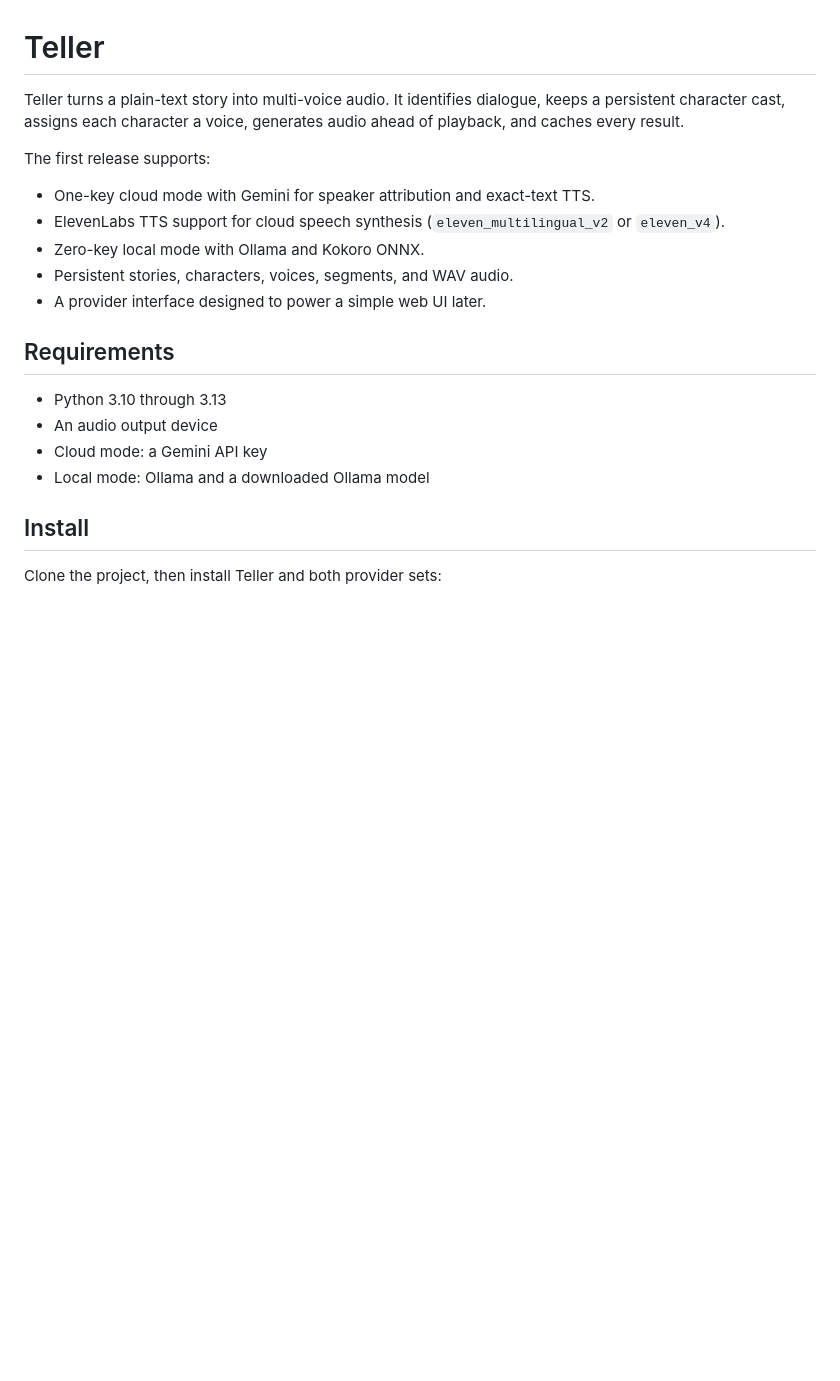
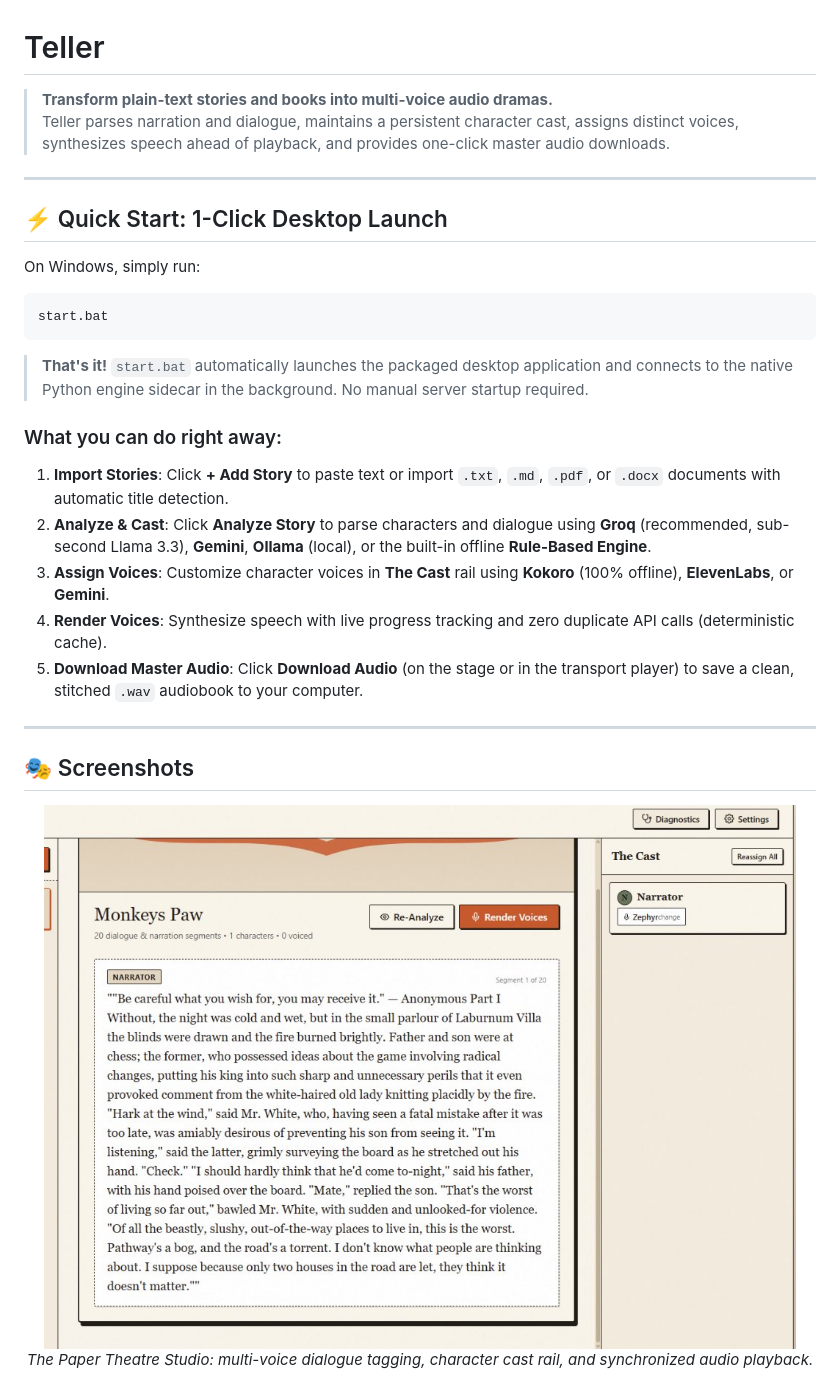
Before and after one commit to boldbug1/teller, a Markdown page: README.md, the part around one of its changes. GitHub-like rendering; pictures changed too: docs/images/teller-performance-view.jpg (added); blank space fills up the shorter version.

Commit message:
docs: add 1-click launch quickstart and demo screenshots to README

````diff
--- a/README.md
+++ b/README.md
@@ -1,24 +1,33 @@
 # Teller
 
-Teller turns a plain-text story into multi-voice audio. It identifies dialogue,
-keeps a persistent character cast, assigns each character a voice, generates
-audio ahead of playback, and caches every result.
+> **Transform plain-text stories and books into multi-voice audio dramas.**
+> Teller parses narration and dialogue, maintains a persistent character cast, assigns distinct voices, synthesizes speech ahead of playback, and provides one-click master audio downloads.
 
-The first release supports:
+---
 
-- One-key cloud mode with Gemini for speaker attribution and exact-text TTS.
-- ElevenLabs TTS support for cloud speech synthesis (`eleven_multilingual_v2` or `eleven_v4`).
-- Zero-key local mode with Ollama and Kokoro ONNX.
-- Persistent stories, characters, voices, segments, and WAV audio.
-- A provider interface designed to power a simple web UI later.
+## ⚡ Quick Start: 1-Click Desktop Launch
 
-## Requirements
+On Windows, simply run:
 
-- Python 3.10 through 3.13
-- An audio output device
-- Cloud mode: a Gemini API key
-- Local mode: Ollama and a downloaded Ollama model
+```cmd
+start.bat
+```
 
-## Install
+> **That's it!** `start.bat` automatically launches the packaged desktop application and connects to the native Python engine sidecar in the background. No manual server startup required.
 
-Clone the project, then install Teller and both provider sets:
+### What you can do right away:
+1. **Import Stories**: Click **+ Add Story** to paste text or import `.txt`, `.md`, `.pdf`, or `.docx` documents with automatic title detection.
+2. **Analyze & Cast**: Click **Analyze Story** to parse characters and dialogue using **Groq** (recommended, sub-second Llama 3.3), **Gemini**, **Ollama** (local), or the built-in offline **Rule-Based Engine**.
+3. **Assign Voices**: Customize character voices in **The Cast** rail using **Kokoro** (100% offline), **ElevenLabs**, or **Gemini**.
+4. **Render Voices**: Synthesize speech with live progress tracking and zero duplicate API calls (deterministic cache).
+5. **Download Master Audio**: Click **Download Audio** (on the stage or in the transport player) to save a clean, stitched `.wav` audiobook to your computer.
+
+---
+
+## 🎭 Screenshots
+
+<div align="center">
+  <img src="docs/images/teller-performance-view.jpg" alt="Teller Paper Theatre Performance View" width="95%" />
+  <p><em>The Paper Theatre Studio: multi-voice dialogue tagging, character cast rail, and synchronized audio playback.</em></p>
+</div>
+
````
Also changed, not shown: other parts of README.md (+115 -126 lines), docs/images/teller-studio-overview.jpg (added).
